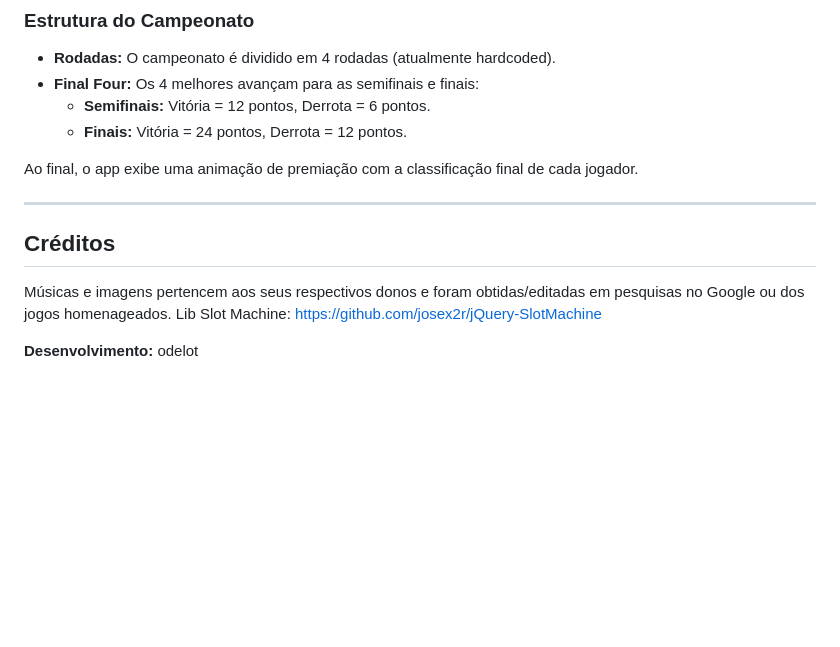
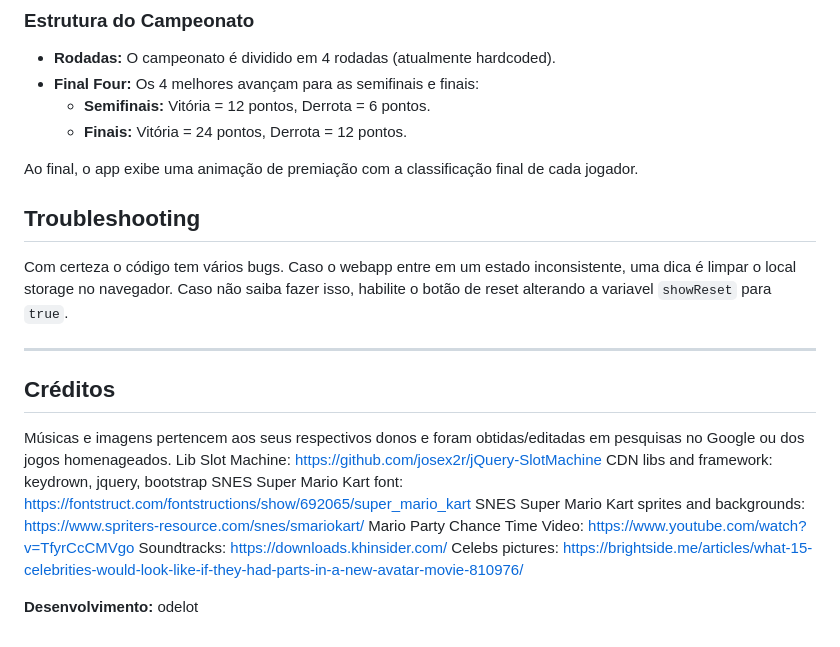
Before and after one commit to odelot/retro_videogame_championship, a Markdown page: README.pt-br.md, the part around the change. Drawn GitHub-style; blank space fills up the shorter version.

```diff
--- a/README.pt-br.md
+++ b/README.pt-br.md
@@ -91,11 +91,21 @@ const jogos = [
 
 Ao final, o app exibe uma animação de premiação com a classificação final de cada jogador.
 
+## Troubleshooting
+
+Com certeza o código tem vários bugs. Caso o webapp entre em um estado inconsistente, uma dica é limpar o local storage no navegador. Caso não saiba fazer isso, habilite o botão de reset alterando a variavel `showReset` para `true`.
+
 ---
 
 ## Créditos
 
 Músicas e imagens pertencem aos seus respectivos donos e foram obtidas/editadas em pesquisas no Google ou dos jogos homenageados.
 Lib Slot Machine: https://github.com/josex2r/jQuery-SlotMachine
+CDN libs and framework: keydrown, jquery, bootstrap
+SNES Super Mario Kart font: https://fontstruct.com/fontstructions/show/692065/super_mario_kart
+SNES Super Mario Kart sprites and backgrounds: https://www.spriters-resource.com/snes/smariokart/
+Mario Party Chance Time Video: https://www.youtube.com/watch?v=TfyrCcCMVgo
+Soundtracks: https://downloads.khinsider.com/
+Celebs pictures: https://brightside.me/articles/what-15-celebrities-would-look-like-if-they-had-parts-in-a-new-avatar-movie-810976/
 
 **Desenvolvimento:** odelot
```
Also changed, not shown: README.md (+10 -0 lines).
